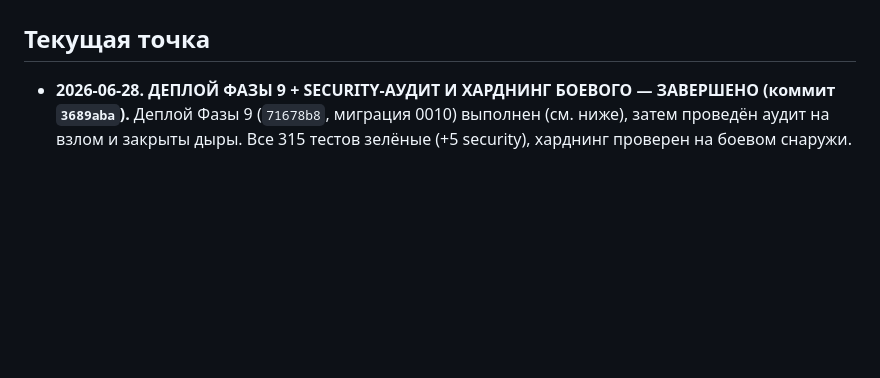
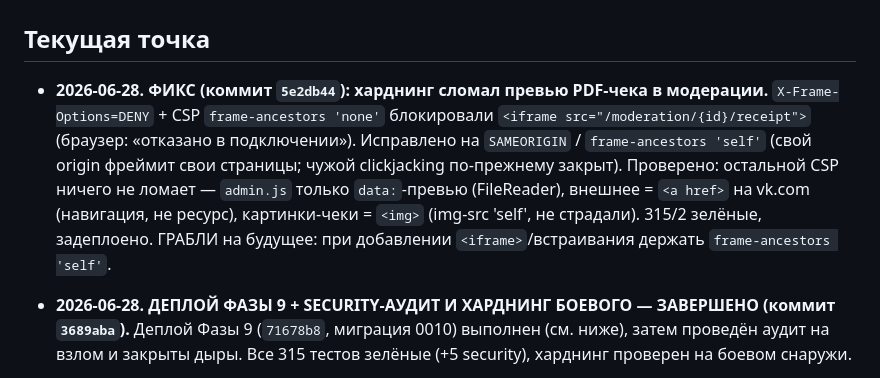
Before and after one commit to Hocopor/vk_auto_bot, a Markdown page: STATE.md, the part around the change. GitHub-like rendering; blank space fills up the shorter version.

Commit message:
docs: зафиксировать фикс превью PDF-чека (iframe + same-origin) в STATE
Co-Authored-By: Claude Opus 4.8 <noreply@anthropic.com>

```diff
--- a/STATE.md
+++ b/STATE.md
@@ -2,6 +2,13 @@
 
 ## Текущая точка
 
+- **2026-06-28. ФИКС (коммит `5e2db44`): харднинг сломал превью PDF-чека в модерации.**
+  `X-Frame-Options=DENY` + CSP `frame-ancestors 'none'` блокировали `<iframe src="/moderation/{id}/receipt">`
+  (браузер: «отказано в подключении»). Исправлено на `SAMEORIGIN` / `frame-ancestors 'self'` (свой
+  origin фреймит свои страницы; чужой clickjacking по-прежнему закрыт). Проверено: остальной CSP
+  ничего не ломает — `admin.js` только `data:`-превью (FileReader), внешнее = `<a href>` на vk.com
+  (навигация, не ресурс), картинки-чеки = `<img>` (img-src 'self', не страдали). 315/2 зелёные,
+  задеплоено. ГРАБЛИ на будущее: при добавлении `<iframe>`/встраивания держать `frame-ancestors 'self'`.
 - **2026-06-28. ДЕПЛОЙ ФАЗЫ 9 + SECURITY-АУДИТ И ХАРДНИНГ БОЕВОГО — ЗАВЕРШЕНО (коммит `3689aba`).**
   Деплой Фазы 9 (`71678b8`, миграция 0010) выполнен (см. ниже), затем проведён аудит на взлом и
   закрыты дыры. Все 315 тестов зелёные (+5 security), харднинг проверен на боевом снаружи.
```
